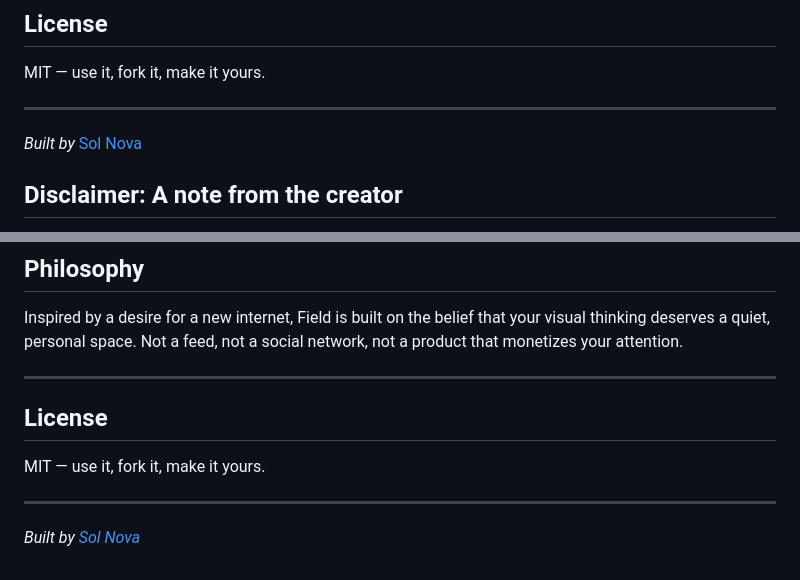
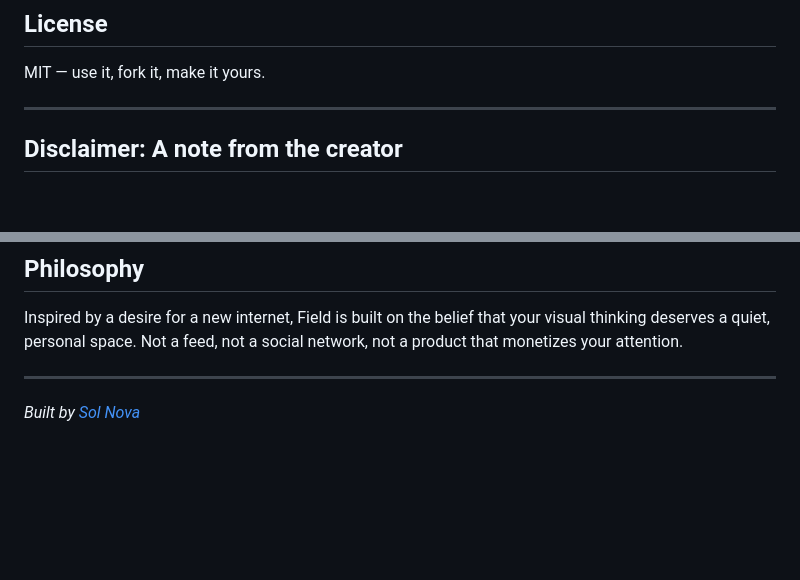
Before and after one commit to nolsova/field, a Markdown page: README.md, 2 parts joined by grey strips. Rendered like a GitHub page; blank space fills up the shorter version.

```diff
--- a/README.md
+++ b/README.md
@@ -187,8 +187,6 @@ MIT — use it, fork it, make it yours.
 
 ---
 
-*Built by* [Sol Nova](https://solnova.me)
-
 ## Disclaimer: A note from the creator
 
 I'm a newbie and this project was built collaboratively with Claude (Anthropic's AI) over many sessions of trial, error, and iteration. I'm not a developer by training,
@@ -208,10 +206,4 @@ Inspired by a desire for a new internet, Field is built on the belief that your
 
 ---
 
-## License
-
-MIT — use it, fork it, make it yours.
-
----
-
 *Built by [Sol Nova](https://solnova.me)*
```
